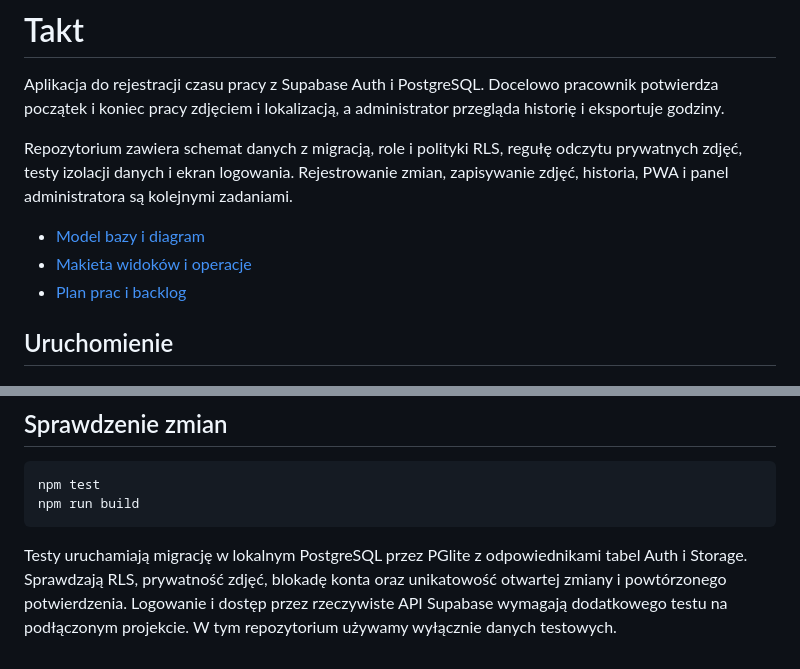
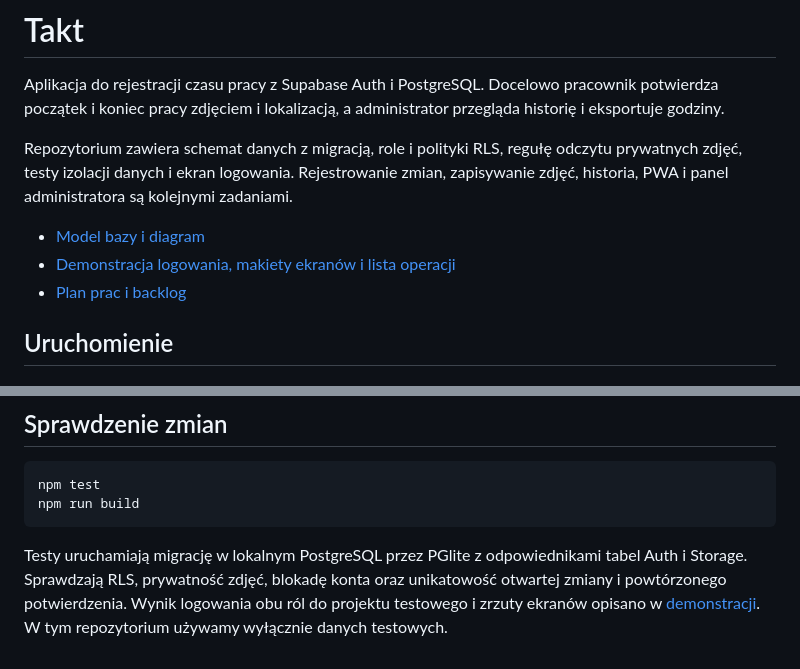
Before and after one commit to vysotzzky/takt, a Markdown page: README.md, 2 parts joined by grey strips. Drawn GitHub-style.

Commit message:
Dodaj demonstrację tygodnia 1, makiety i wykaz operacji

````diff
--- a/README.md
+++ b/README.md
@@ -5,7 +5,7 @@ Aplikacja do rejestracji czasu pracy z Supabase Auth i PostgreSQL. Docelowo prac
 Repozytorium zawiera schemat danych z migracją, role i polityki RLS, regułę odczytu prywatnych zdjęć, testy izolacji danych i ekran logowania. Rejestrowanie zmian, zapisywanie zdjęć, historia, PWA i panel administratora są kolejnymi zadaniami.
 
 - [Model bazy i diagram](docs/model.md)
-- [Makieta widoków i operacje](docs/widoki-i-operacje.md)
+- [Demonstracja logowania, makiety ekranów i lista operacji](docs/widoki-i-operacje.md)
 - [Plan prac i backlog](docs/plan.md)
 
 ## Uruchomienie
@@ -49,4 +49,4 @@ npm test
 npm run build
 ```
 
-Testy uruchamiają migrację w lokalnym PostgreSQL przez PGlite z odpowiednikami tabel Auth i Storage. Sprawdzają RLS, prywatność zdjęć, blokadę konta oraz unikatowość otwartej zmiany i powtórzonego potwierdzenia. Logowanie i dostęp przez rzeczywiste API Supabase wymagają dodatkowego testu na podłączonym projekcie. W tym repozytorium używamy wyłącznie danych testowych.
+Testy uruchamiają migrację w lokalnym PostgreSQL przez PGlite z odpowiednikami tabel Auth i Storage. Sprawdzają RLS, prywatność zdjęć, blokadę konta oraz unikatowość otwartej zmiany i powtórzonego potwierdzenia. Wynik logowania obu ról do projektu testowego i zrzuty ekranów opisano w [demonstracji](docs/widoki-i-operacje.md). W tym repozytorium używamy wyłącznie danych testowych.
````
Also changed, not shown: docs/plan.md (+8 -7 lines), docs/widoki-i-operacje.md (+37 -20 lines), docs/materialy/demo-logowania.png (added), docs/materialy/makieta-administratora.png (added), docs/materialy/makieta-pracownika.png (added).
